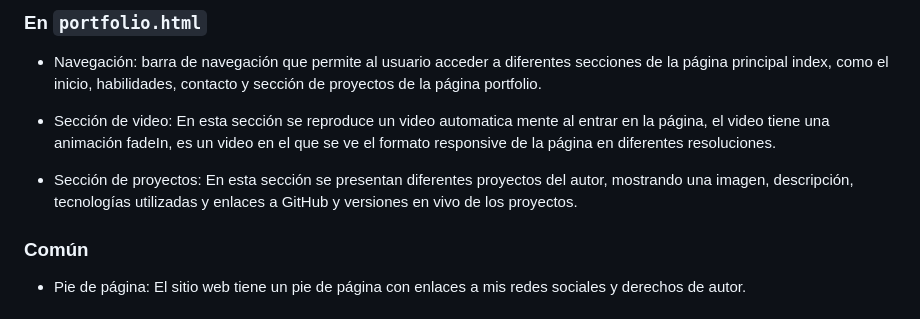
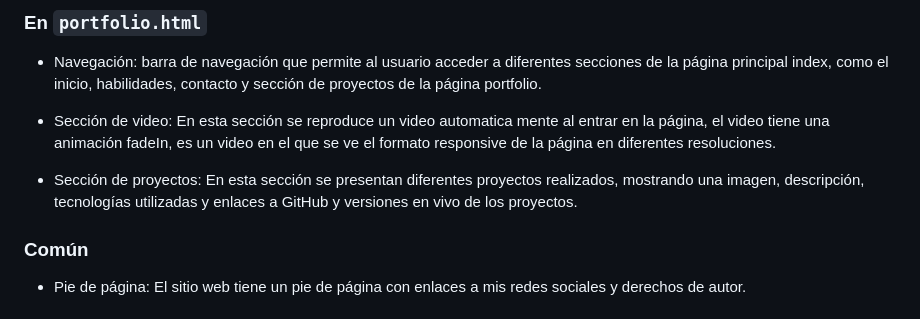
Before and after one commit to JoseAlbDR/practica-html-css, a Markdown page: README.md, the part around the change. Rendered like a GitHub page.

Commit message:
style: minor changes

```diff
--- a/README.md
+++ b/README.md
@@ -71,7 +71,7 @@ Este sitio web tiene las siguientes funcionalidades:
 
 - Sección de video: En esta sección se reproduce un video automatica mente al entrar en la página, el video tiene una animación fadeIn, es un video en el que se ve el formato responsive de la página en diferentes resoluciones.
 
-- Sección de proyectos: En esta sección se presentan diferentes proyectos del autor, mostrando una imagen, descripción, tecnologías utilizadas y enlaces a GitHub y versiones en vivo de los proyectos.
+- Sección de proyectos: En esta sección se presentan diferentes proyectos realizados, mostrando una imagen, descripción, tecnologías utilizadas y enlaces a GitHub y versiones en vivo de los proyectos.
 
 ### Común
 
```
